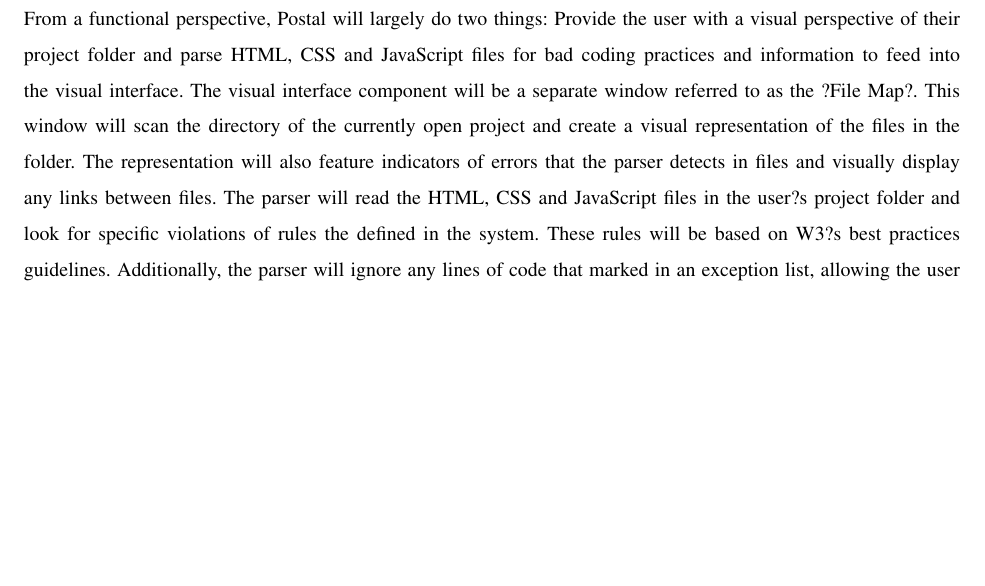
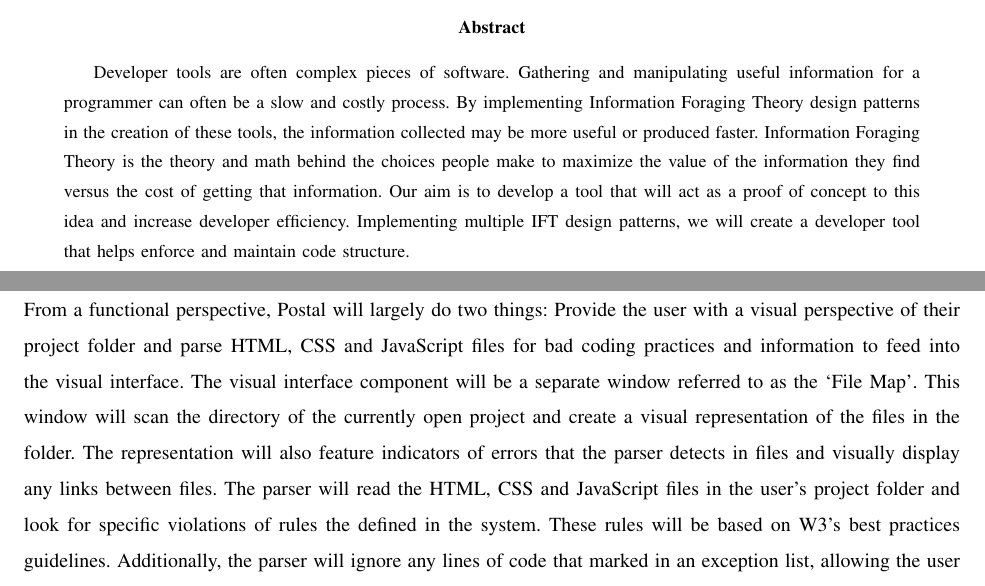
Before and after one commit to slichlyter12/Postal, a LaTeX paper (Requirements/requirements.tex): part of page 7 of 10 before the commit and two parts of pages 1 and 7 of 10 after it, the two joined at a grey line, cut at the place of the change, the shorter picture padded with empty space. Compiled offline with pdfLaTeX; a missing font is replaced by an installed copy or a similar font; a LaTeX package or settings file that is missing is left out.

Commit message:
added abstract to title page, fixed incorrect unicode characters

```diff
--- a/Requirements/requirements.tex
+++ b/Requirements/requirements.tex
@@ -33,6 +33,13 @@
 \author{Cramer Smith, Sam Lichlyter, Eric Winkler, Zach Schneider}
 
 \maketitle
+\vfill
+\begin{abstract}
+
+Developer tools are often complex pieces of software. Gathering and manipulating useful information for a programmer can often be a slow and costly process. By implementing Information Foraging Theory design patterns in the creation of these tools, the information collected may be more useful or produced faster. Information Foraging Theory is the theory and math behind the choices people make to maximize the value of the information they find versus the cost of getting that information. Our aim is to develop a tool that will act as a proof of concept to this idea and increase developer efficiency. Implementing multiple IFT design patterns, we will create a developer tool that helps enforce and maintain code structure.
+
+\end{abstract}
+\vfill
 
 \pagebreak
 
@@ -114,8 +121,8 @@
 
 \subsection{Product Functions}
 From a functional perspective, Postal will largely do two things: Provide the user with a visual perspective of their project folder and parse HTML, CSS and JavaScript files for bad coding practices and information to feed into the visual interface.
-The visual interface component will be a separate window referred to as the ?File Map?. This window will scan the directory of the currently open project and create a visual representation of the files in the folder. The representation will also feature indicators of errors that the parser detects in files and visually display any links between files.
-The parser will read the HTML, CSS and JavaScript files in the user?s project folder and look for specific violations of rules the defined in the system. These rules will be based on W3?s best practices guidelines. Additionally, the parser will ignore any lines of code that marked in an exception list, allowing the user to break rules in the case that they have to.
+The visual interface component will be a separate window referred to as the `File Map'. This window will scan the directory of the currently open project and create a visual representation of the files in the folder. The representation will also feature indicators of errors that the parser detects in files and visually display any links between files.
+The parser will read the HTML, CSS and JavaScript files in the user's project folder and look for specific violations of rules the defined in the system. These rules will be based on W3's best practices guidelines. Additionally, the parser will ignore any lines of code that marked in an exception list, allowing the user to break rules in the case that they have to.
 
 \subsection{User Characteristics}
 Users of Postal will be web developers and computer science students with some level of prior development experience, though prior knowledge will not be required. The users will be familiar with the concepts surrounding programming languages and markup languages, such as HTML, CSS and JavaScript. Users will be familiar with file systems, such that the visualization within Postal will enhance understanding of project structure. Users should have a basic understanding of debugging techniques that will be aided by the error recognition and highlighting within Postal.
```
Also changed, not shown: Requirements/requirements.pdf, Requirements/requirements.tex (8 more changed lines).
